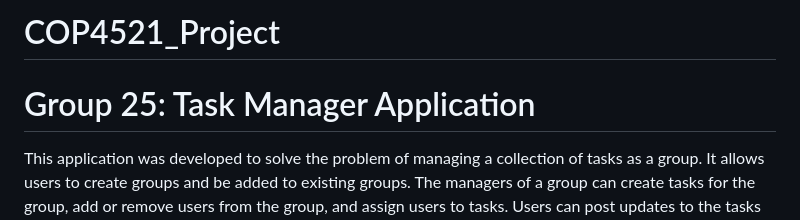
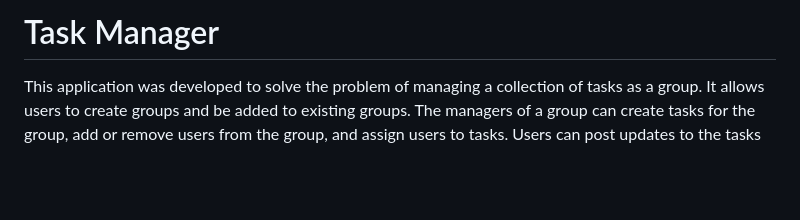
Before and after one commit to JadenLTheiss/BasicTaskManager, a Markdown page: README.md, the part around the change. Rendered like a GitHub page; blank space fills up the shorter version.

```diff
--- a/README.md
+++ b/README.md
@@ -1,6 +1,4 @@
-# COP4521_Project
-
-# Group 25: Task Manager Application
+# Task Manager
 This application was developed to solve the problem of managing a collection
 of tasks as a group. It allows users to create groups and be added to existing
 groups. The managers of a group can create tasks for the group, add or remove
```
